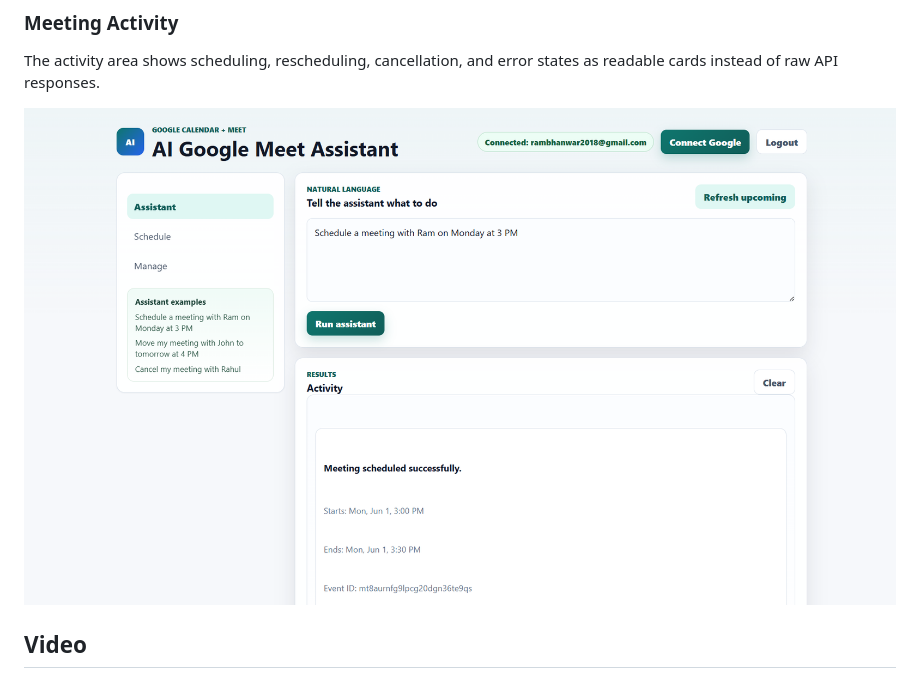
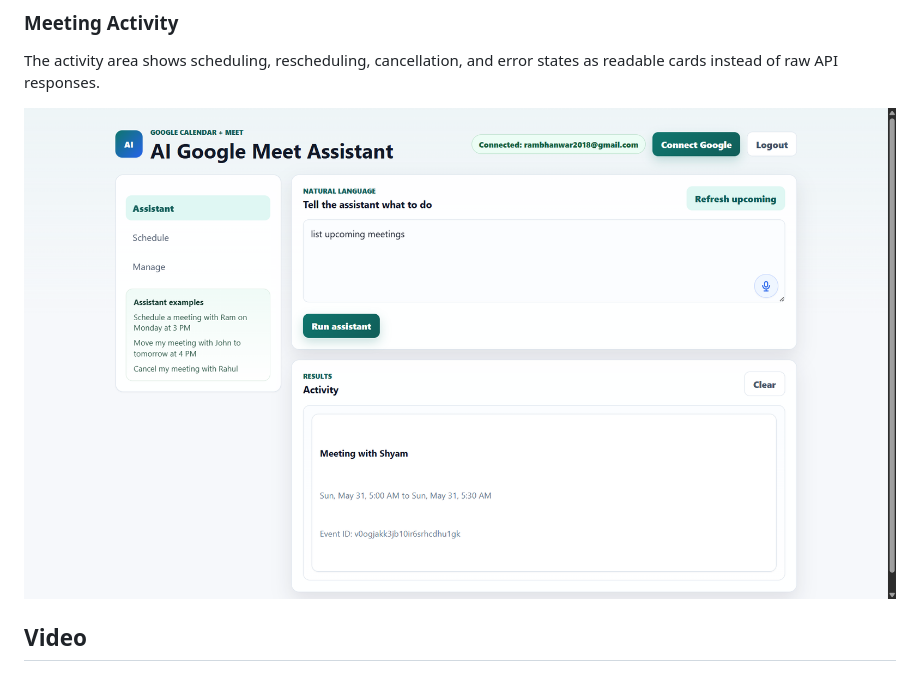
Before and after one commit to rbbhadiyar/AI-Google-Meet-Assistant, a Markdown page: README.md, the part around the change. GitHub-like rendering; pictures changed too: Assets/Screenshot 2026-05-30 090602.png (deleted), Assets/Screenshot 2026-05-30 174511.png (added).

Commit message:
Update activity screenshot in README

```diff
--- a/README.md
+++ b/README.md
@@ -107,7 +107,7 @@ The main portal provides Google connection status, natural-language and voice as
 
 The activity area shows scheduling, rescheduling, cancellation, and error states as readable cards instead of raw API responses.
 
-![AI Google Meet Assistant activity view](Assets/Screenshot%202026-05-30%20090602.png)
+![AI Google Meet Assistant activity view](Assets/Screenshot%202026-05-30%20174511.png)
 
 ## Video
 
```
